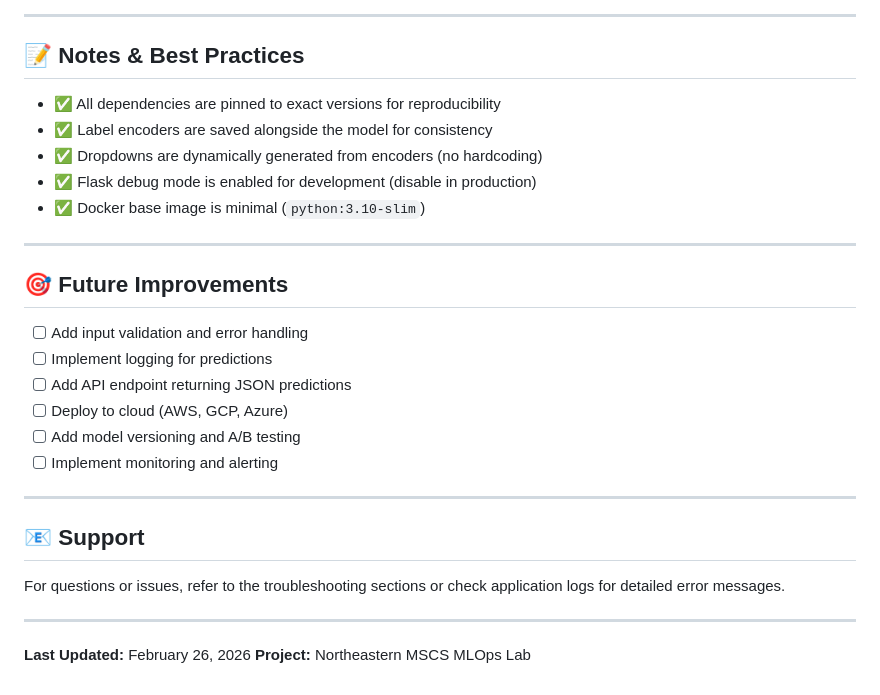
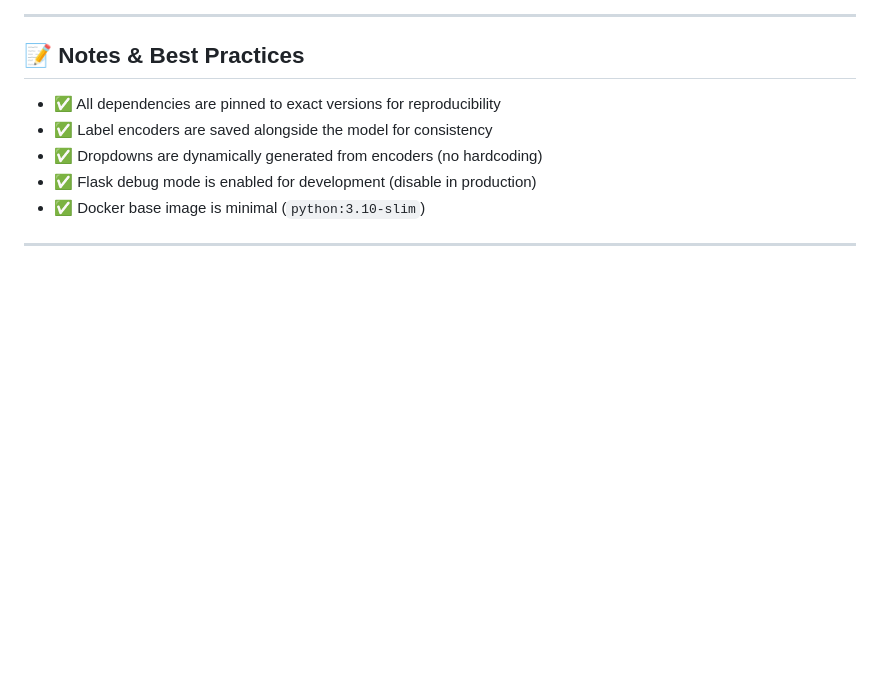
Before and after one commit to sgsriram25/MLOps_Docker, a Markdown page: README.md, the part around the change. Rendered like a GitHub page; blank space fills up the shorter version.

Commit message:
README commit

```diff
--- a/README.md
+++ b/README.md
@@ -360,23 +360,3 @@ docker-compose up
 - ✅ Docker base image is minimal (`python:3.10-slim`)
 
 ---
-
-## 🎯 Future Improvements
-
-- [ ] Add input validation and error handling
-- [ ] Implement logging for predictions
-- [ ] Add API endpoint returning JSON predictions
-- [ ] Deploy to cloud (AWS, GCP, Azure)
-- [ ] Add model versioning and A/B testing
-- [ ] Implement monitoring and alerting
-
----
-
-## 📧 Support
-
-For questions or issues, refer to the troubleshooting sections or check application logs for detailed error messages.
-
----
-
-**Last Updated:** February 26, 2026
-**Project:** Northeastern MSCS MLOps Lab
```
